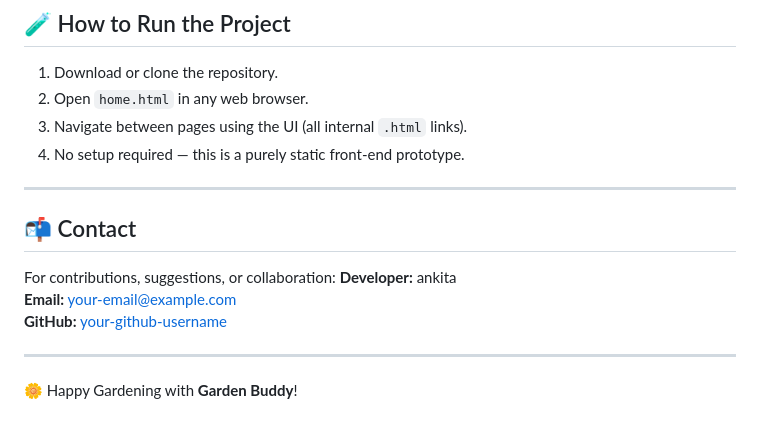
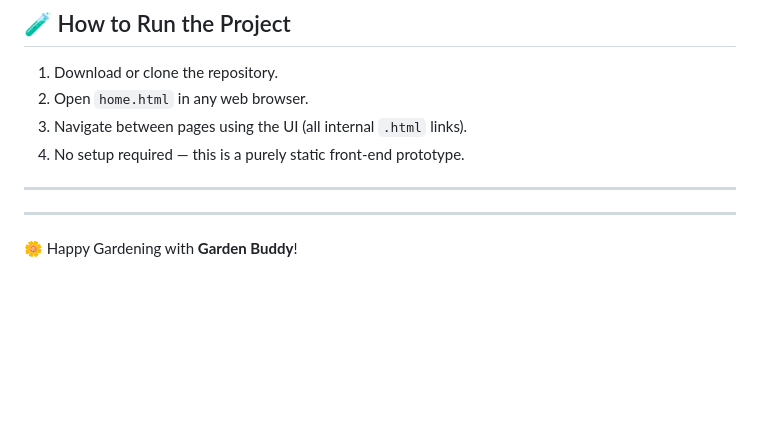
Before and after one commit to ankiitaa11/garden_buddy, a Markdown page: README.md, the part around the change. GitHub-like rendering; blank space fills up the shorter version.

```diff
--- a/README.md
+++ b/README.md
@@ -126,12 +126,7 @@ This project is licensed under the [MIT License](https://opensource.org/licenses
 
 ---
 
-## 📬 Contact
 
-For contributions, suggestions, or collaboration:
-**Developer:** ankita
-**Email:** your-email@example.com
-**GitHub:** [your-github-username](https://github.com/your-github-username)
 
 ---
 
```
